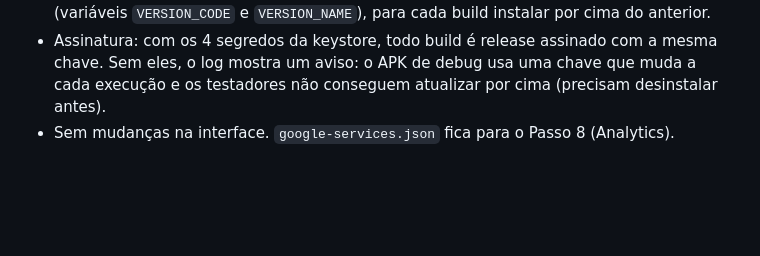
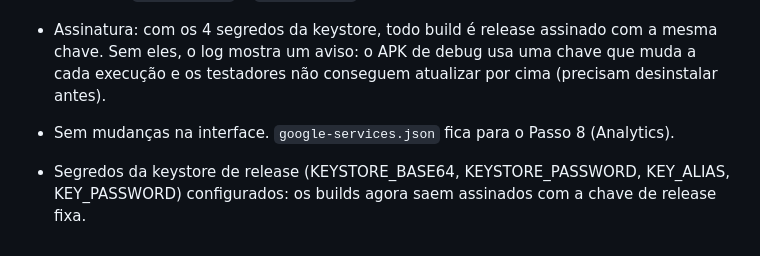
Before and after one commit to leonardomms/lista-app, a Markdown page: MIGRACAO.md, the part around the change. Rendered like a GitHub page; blank space fills up the shorter version.

Commit message:
Anota que os segredos da keystore de release estão configurados
Co-Authored-By: Claude Sonnet 5.5 <noreply@anthropic.com>

```diff
--- a/MIGRACAO.md
+++ b/MIGRACAO.md
@@ -232,3 +232,5 @@ Próximo: Passo 1 (Supabase) e Passo 3 (camada de dados).
 - Versão automática: `versionCode` = número da execução e `versionName` = `0.1.<execução>` (variáveis `VERSION_CODE` e `VERSION_NAME`), para cada build instalar por cima do anterior.
 - Assinatura: com os 4 segredos da keystore, todo build é release assinado com a mesma chave. Sem eles, o log mostra um aviso: o APK de debug usa uma chave que muda a cada execução e os testadores não conseguem atualizar por cima (precisam desinstalar antes).
 - Sem mudanças na interface. `google-services.json` fica para o Passo 8 (Analytics).
+
+- Segredos da keystore de release (KEYSTORE_BASE64, KEYSTORE_PASSWORD, KEY_ALIAS, KEY_PASSWORD) configurados: os builds agora saem assinados com a chave de release fixa.
```
